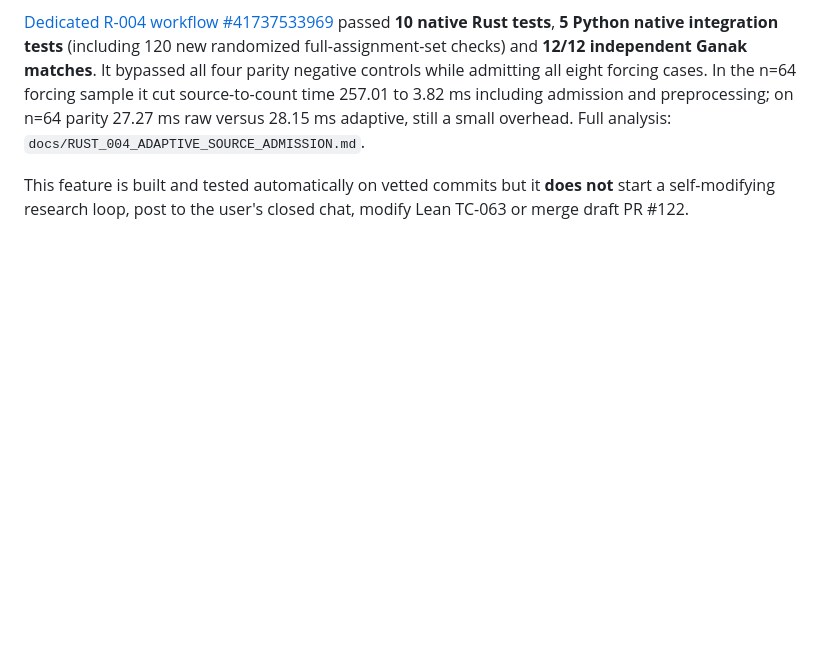
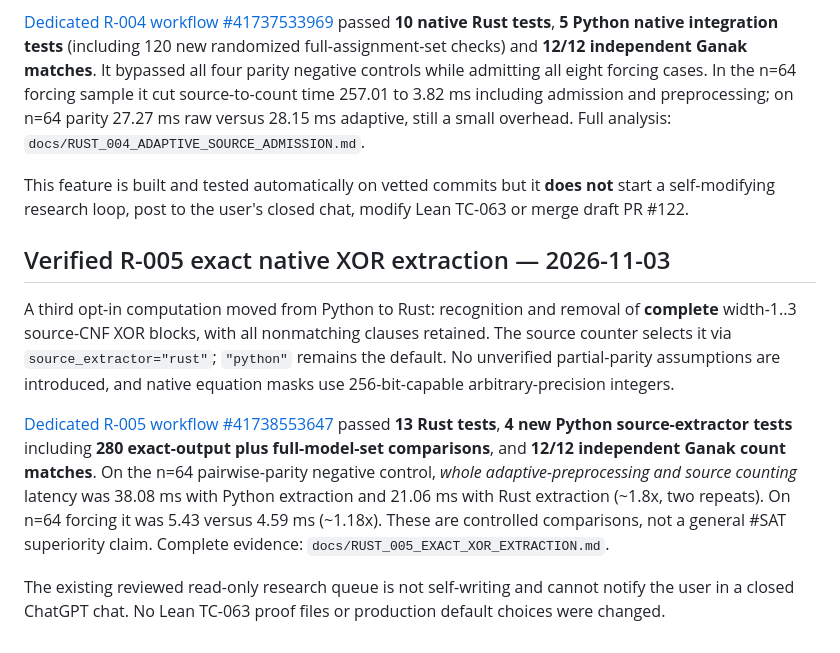
Before and after one commit to joeyst8/witnora-core, a Markdown page: docs/WITNORA_RESEARCH_AUTOMATION.md, the part around the change. Rendered like a GitHub page; blank space fills up the shorter version.

Commit message:
docs(research): checkpoint verified R-005 native XOR port

```diff
--- a/docs/WITNORA_RESEARCH_AUTOMATION.md
+++ b/docs/WITNORA_RESEARCH_AUTOMATION.md
@@ -459,3 +459,29 @@ small overhead. Full analysis:
 This feature is built and tested automatically on vetted commits
 but it **does not** start a self-modifying research loop, post to
 the user's closed chat, modify Lean TC-063 or merge draft PR #122.
+
+
+## Verified R-005 exact native XOR extraction — 2026-11-03
+
+A third opt-in computation moved from Python to Rust: recognition
+and removal of **complete** width-1..3 source-CNF XOR blocks,
+with all nonmatching clauses retained. The source counter selects
+it via `source_extractor="rust"`; `"python"` remains the default.
+No unverified partial-parity assumptions are introduced, and
+native equation masks use 256-bit-capable arbitrary-precision
+integers.
+
+[Dedicated R-005 workflow #41738553647](https://github.com/joeyst8/witnora-core/actions/runs/41738553647)
+passed **13 Rust tests**, **4 new Python source-extractor tests**
+including **280 exact-output plus full-model-set comparisons**,
+and **12/12 independent Ganak count matches**. On the n=64
+pairwise-parity negative control, *whole adaptive-preprocessing
+and source counting* latency was 38.08 ms with Python extraction
+and 21.06 ms with Rust extraction (~1.8x, two repeats). On
+n=64 forcing it was 5.43 versus 4.59 ms (~1.18x). These
+are controlled comparisons, not a general #SAT superiority claim.
+Complete evidence: `docs/RUST_005_EXACT_XOR_EXTRACTION.md`.
+
+The existing reviewed read-only research queue is not self-writing
+and cannot notify the user in a closed ChatGPT chat. No Lean TC-063
+proof files or production default choices were changed.
```
